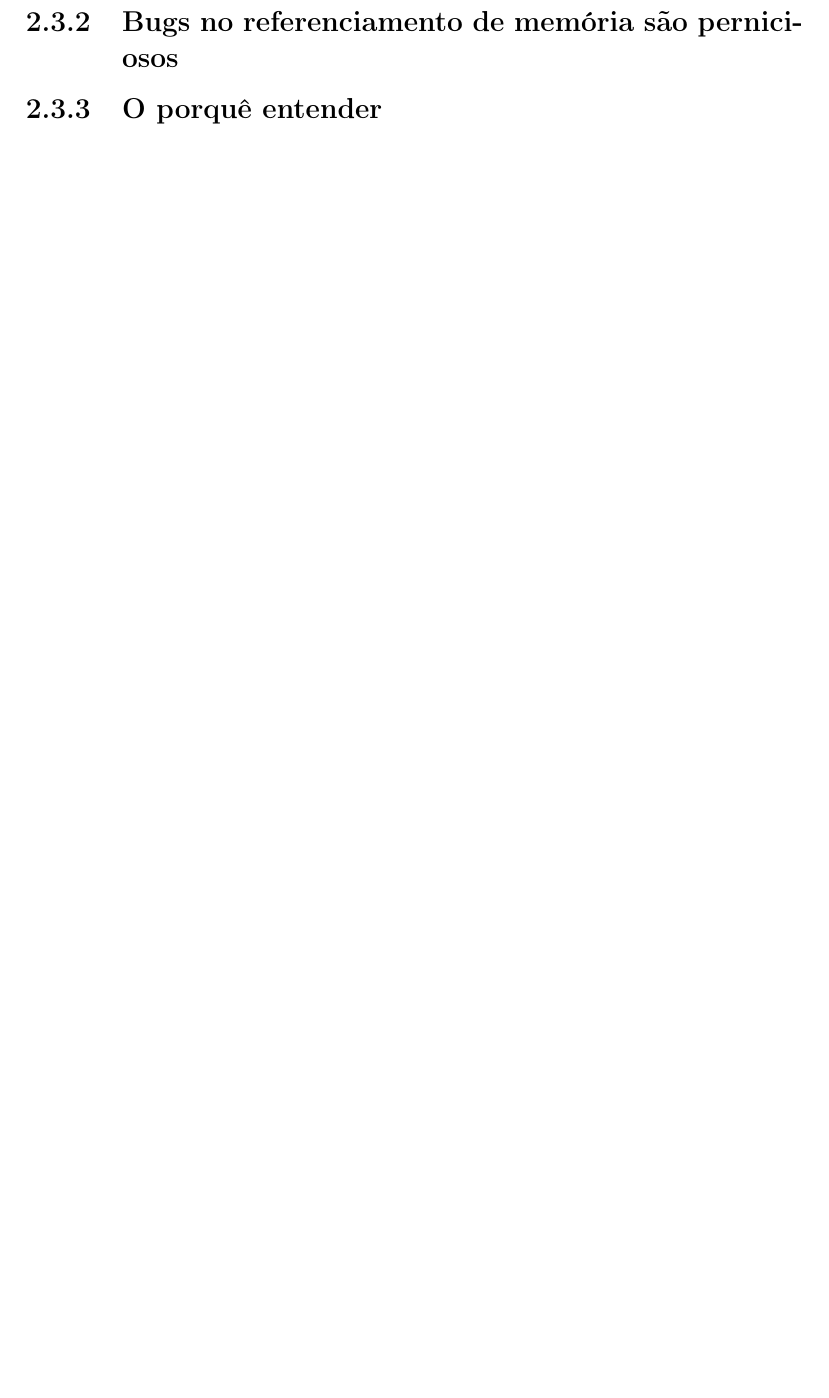
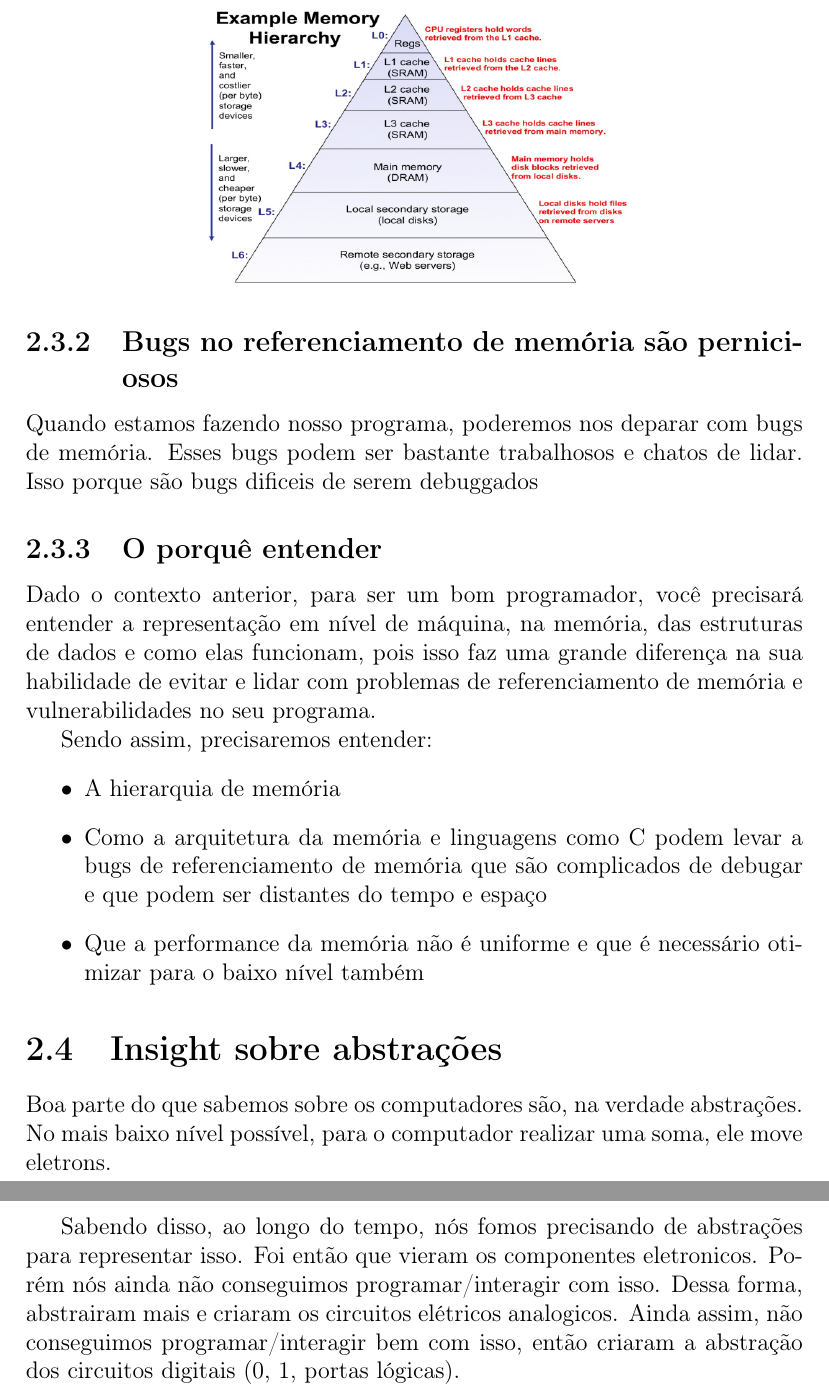
Before and after one commit to carreiranicolas/estudo-arq, a LaTeX document (arq-computadores1.tex): part of page 4 of 4 before the commit and two parts of pages 5 and 6 of 7 after it, the two joined at a grey line, cut so that both start at the same text, the shorter picture padded with empty space. Compiled offline with pdfLaTeX.

Commit message:
Eu não tinha feito quase nada do latex que não era o lab até então. Agora, fiz um pouco da matéria bem do inicio, falta muita coisa

```diff
--- a/arq-computadores1.tex
+++ b/arq-computadores1.tex
@@ -6,6 +6,7 @@
 \usepackage[brazil]{babel}
 \usepackage{setspace}    % Para espaçamento
 \usepackage{lipsum}      % Texto de exemplo (remova se não precisar)
+\usepackage{graphicx}
 
 \begin{document}
 
@@ -53,2 +61,25 @@
+	\begin{center}
+
+		\includegraphics[width=8cm,height=5cm,keepaspectratio=false]{imagens-teoria/hierarquia_memoria.png}
+
+	\end{center}
+
 	\subsection{Bugs no referenciamento de memória são perniciosos}
+	Quando estamos fazendo nosso programa, poderemos nos deparar com bugs de memória. Esses bugs podem ser bastante trabalhosos e chatos de lidar. Isso porque são bugs dificeis de serem debuggados
 	\subsection{O porquê entender}
+	Dado o contexto anterior, para ser um bom programador, você precisará entender a representação em nível de máquina, na memória, das estruturas de dados e como elas funcionam, pois isso faz uma grande diferença na sua habilidade de evitar e lidar com problemas de referenciamento de memória e vulnerabilidades no seu programa.
+
+	Sendo assim, precisaremos entender:
+	\begin{itemize}
+		\item A hierarquia de memória
+		\item Como a arquitetura da memória
+		e linguagens como C podem levar a bugs de referenciamento de memória que são complicados de debugar e que podem ser distantes do tempo e espaço
+		\item Que a performance da memória
+		não é uniforme e que é necessário otimizar
+		para o baixo nível também
+	\end{itemize}
+
+	\section{Insight sobre abstrações}
+	Boa parte do que sabemos sobre os computadores são, na verdade abstrações. No mais baixo nível possível, para o computador realizar uma soma, ele move eletrons.
+
+	Sabendo disso, ao longo do tempo, nós fomos precisando de abstrações para representar isso. Foi então que vieram os componentes eletronicos. Porém nós ainda não conseguimos programar/interagir com isso. Dessa forma, abstrairam mais e criaram os circuitos elétricos analogicos. Ainda assim, não conseguimos programar/interagir bem com isso, então criaram a abstração dos circuitos digitais (0, 1, portas lógicas).
```
Also changed, not shown: arq-computadores1.pdf, imagens-teoria/hierarquia_memoria.png (added), arq-computadores1.tex (15 more changed lines).
